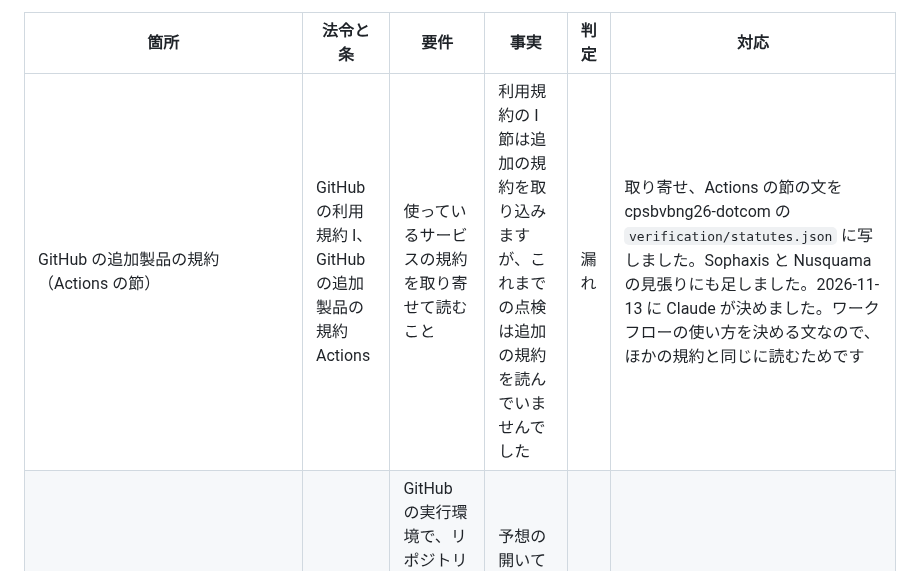
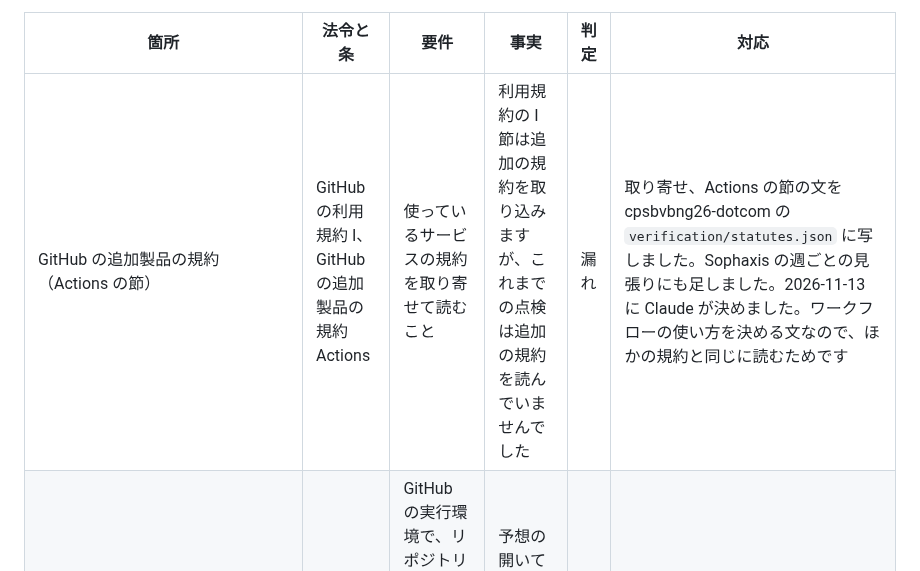
Before and after one commit to cpsbvbng26-dotcom/trinity-operator, a Markdown page: docs/legal-audit-2026-11-12.md, the part around the change. GitHub-like rendering.

Commit message:
点検の記録：研究の系列の記録に、創作の系列の名を書かない
Co-Authored-By: Claude Opus 5.5 <noreply@anthropic.com>
Claude-Session: https://claude.ai/code/session_01QqWsm63g52W27jU94E5dfL

```diff
--- a/docs/legal-audit-2026-11-12.md
+++ b/docs/legal-audit-2026-11-12.md
@@ -98,7 +98,7 @@ GitHub Pages が枝から頁を配るときに GitHub が動かす仕事と、De
 
 | 箇所 | 法令と条 | 要件 | 事実 | 判定 | 対応 |
 | --- | --- | --- | --- | --- | --- |
-| GitHub の追加製品の規約（Actions の節） | GitHub の利用規約 I、GitHub の追加製品の規約 Actions | 使っているサービスの規約を取り寄せて読むこと | 利用規約の I 節は追加の規約を取り込みますが、これまでの点検は追加の規約を読んでいませんでした | 漏れ | 取り寄せ、Actions の節の文を cpsbvbng26-dotcom の `verification/statutes.json` に写しました。Sophaxis と Nusquama の見張りにも足しました。2026-11-13 に Claude が決めました。ワークフローの使い方を決める文なので、ほかの規約と同じに読むためです |
+| GitHub の追加製品の規約（Actions の節） | GitHub の利用規約 I、GitHub の追加製品の規約 Actions | 使っているサービスの規約を取り寄せて読むこと | 利用規約の I 節は追加の規約を取り込みますが、これまでの点検は追加の規約を読んでいませんでした | 漏れ | 取り寄せ、Actions の節の文を cpsbvbng26-dotcom の `verification/statutes.json` に写しました。Sophaxis の週ごとの見張りにも足しました。2026-11-13 に Claude が決めました。ワークフローの使い方を決める文なので、ほかの規約と同じに読むためです |
 | `.github/workflows/labels.yml`（定義を変えた main への push、手で起こすとき） | GitHub の追加製品の規約 Actions | GitHub の実行環境で、リポジトリのソフトウェアのプロジェクトの制作・検査・配備・公開のどれかに当たること。負荷が利用者への益に見合うこと | 予想の開いている部分を分ける issue のラベルを作ります。実行の中央値は 8 秒です | 問題なし | 変えていません。予想の仕事の受け方を作るもので、制作に当たります |
 | `.github/workflows/verify.yml`（main への push・PR、手で起こすとき） | GitHub の追加製品の規約 Actions | GitHub の実行環境で、リポジトリのソフトウェアのプロジェクトの制作・検査・配備・公開のどれかに当たること。負荷が利用者への益に見合うこと | このリポジトリの検査を回します（作用素、証書、展望、引用情報、ゲーム、サイト、秘密）。実行の中央値は 120 秒です | 問題なし | 変えていません。検査に当たります |
 | 検査（`verification/check_docs.py`） | なし | ワークフローごとの判断を、機械で固めること | ありませんでした | 漏れ | `verification/check_docs.py` に、`.github/workflows/` のどのファイルもこの節の表に行を持ち、無いファイルの行が無いことを確かめる項目を足しました。cpsbvbng26-dotcom の `check_ecosystem.js` の 12o も、13 のリポジトリについて同じことを確かめます。2026-11-13 に Claude が決めました。新しいワークフローを、規約に照らさずに足せないようにするためです |
```
